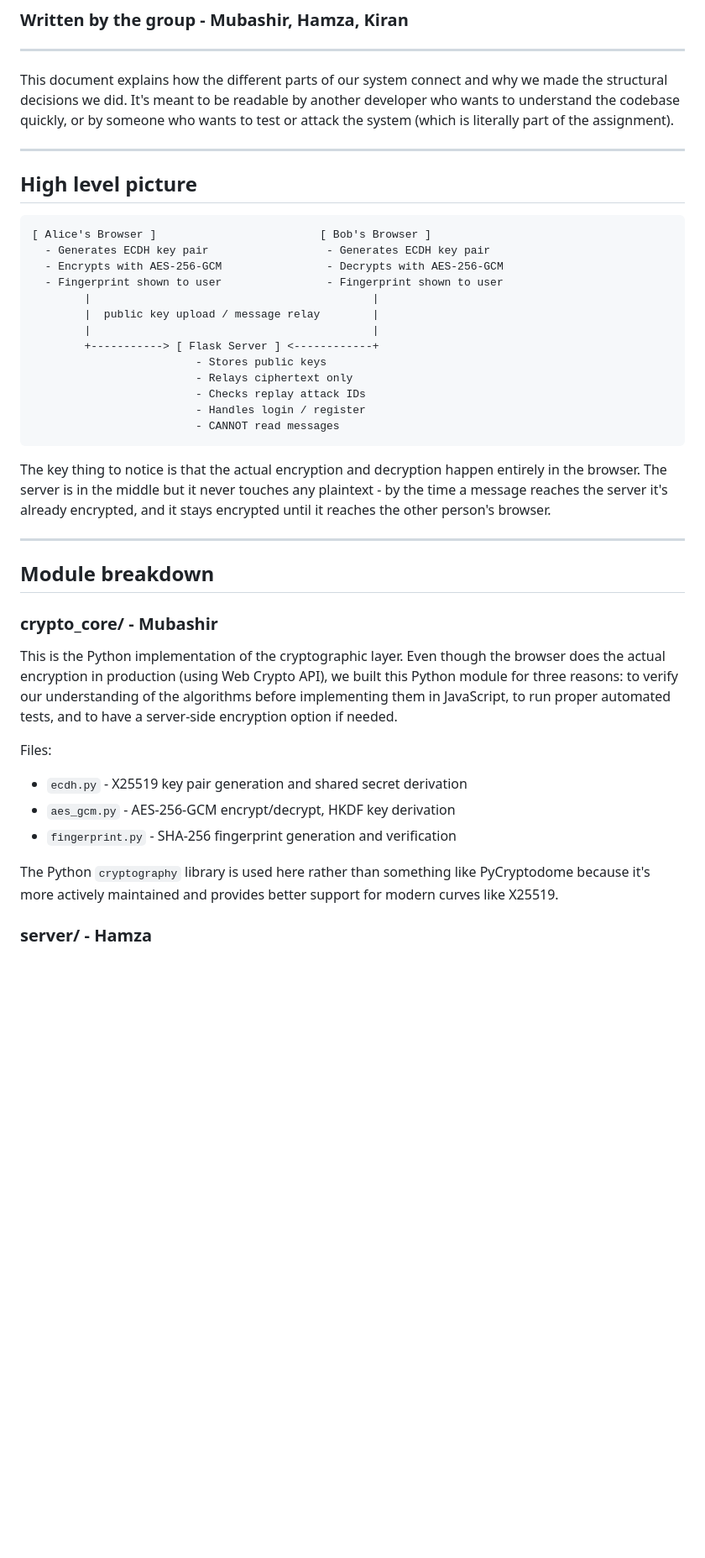
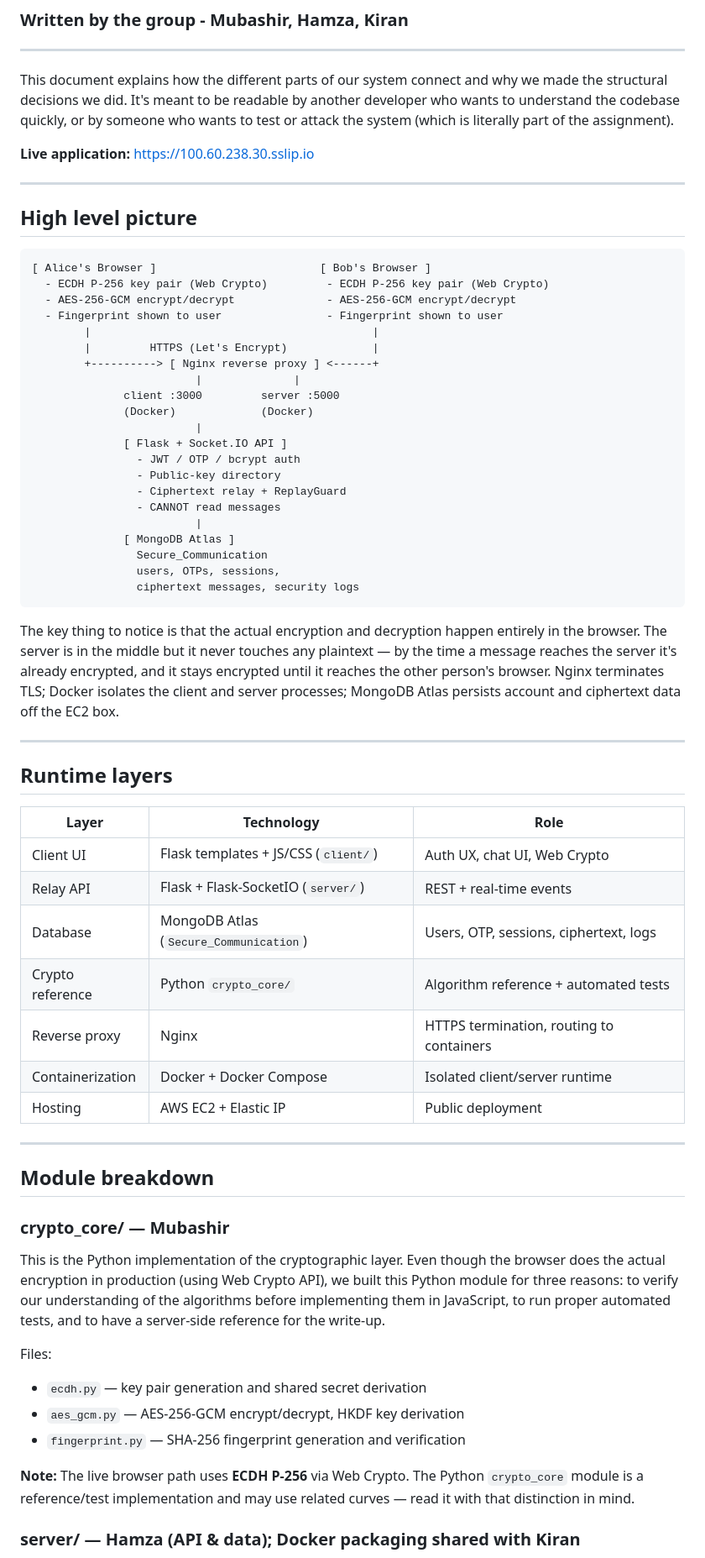
Before and after one commit to KiranRiz/Secure_Communication_System, a Markdown page: docs/system_architecture.md, the part around one of its changes. Shown at 84% size. GitHub-like rendering; blank space fills up the shorter version.

````diff
--- a/docs/system_architecture.md
+++ b/docs/system_architecture.md
@@ -6,43 +6,66 @@
 
 This document explains how the different parts of our system connect and why we made the structural decisions we did. It's meant to be readable by another developer who wants to understand the codebase quickly, or by someone who wants to test or attack the system (which is literally part of the assignment).
 
+**Live application:** https://100.60.238.30.sslip.io
+
 ---
 
 ## High level picture
 
 ```
 [ Alice's Browser ]                         [ Bob's Browser ]
-  - Generates ECDH key pair                  - Generates ECDH key pair
-  - Encrypts with AES-256-GCM                - Decrypts with AES-256-GCM
+  - ECDH P-256 key pair (Web Crypto)         - ECDH P-256 key pair (Web Crypto)
+  - AES-256-GCM encrypt/decrypt              - AES-256-GCM encrypt/decrypt
   - Fingerprint shown to user                - Fingerprint shown to user
         |                                           |
-        |  public key upload / message relay        |
-        |                                           |
-        +-----------> [ Flask Server ] <------------+
-                         - Stores public keys
-                         - Relays ciphertext only
-                         - Checks replay attack IDs
-                         - Handles login / register
-                         - CANNOT read messages
+        |         HTTPS (Let's Encrypt)             |
+        +----------> [ Nginx reverse proxy ] <------+
+                         |              |
+              client :3000         server :5000
+              (Docker)             (Docker)
+                         |
+              [ Flask + Socket.IO API ]
+                - JWT / OTP / bcrypt auth
+                - Public-key directory
+                - Ciphertext relay + ReplayGuard
+                - CANNOT read messages
+                         |
+              [ MongoDB Atlas ]
+                Secure_Communication
+                users, OTPs, sessions,
+                ciphertext messages, security logs
 ```
 
-The key thing to notice is that the actual encryption and decryption happen entirely in the browser. The server is in the middle but it never touches any plaintext - by the time a message reaches the server it's already encrypted, and it stays encrypted until it reaches the other person's browser.
+The key thing to notice is that the actual encryption and decryption happen entirely in the browser. The server is in the middle but it never touches any plaintext — by the time a message reaches the server it's already encrypted, and it stays encrypted until it reaches the other person's browser. Nginx terminates TLS; Docker isolates the client and server processes; MongoDB Atlas persists account and ciphertext data off the EC2 box.
+
+---
+
+## Runtime layers
+
+| Layer | Technology | Role |
+|-------|------------|------|
+| Client UI | Flask templates + JS/CSS (`client/`) | Auth UX, chat UI, Web Crypto |
+| Relay API | Flask + Flask-SocketIO (`server/`) | REST + real-time events |
+| Database | MongoDB Atlas (`Secure_Communication`) | Users, OTP, sessions, ciphertext, logs |
+| Crypto reference | Python `crypto_core/` | Algorithm reference + automated tests |
+| Reverse proxy | Nginx | HTTPS termination, routing to containers |
+| Containerization | Docker + Docker Compose | Isolated client/server runtime |
+| Hosting | AWS EC2 + Elastic IP | Public deployment |
 
 ---
 
 ## Module breakdown
 
-### crypto_core/ - Mubashir
+### crypto_core/ — Mubashir
 
-This is the Python implementation of the cryptographic layer. Even though the browser does the actual encryption in production (using Web Crypto API), we built this Python module for three reasons: to verify our understanding of the algorithms before implementing them in JavaScript, to run proper automated tests, and to have a server-side
-encryption option if needed.
+This is the Python implementation of the cryptographic layer. Even though the browser does the actual encryption in production (using Web Crypto API), we built this Python module for three reasons: to verify our understanding of the algorithms before implementing them in JavaScript, to run proper automated tests, and to have a server-side reference for the write-up.
 
 Files:
-- `ecdh.py` - X25519 key pair generation and shared secret derivation
-- `aes_gcm.py` - AES-256-GCM encrypt/decrypt, HKDF key derivation
-- `fingerprint.py` - SHA-256 fingerprint generation and verification
+- `ecdh.py` — key pair generation and shared secret derivation
+- `aes_gcm.py` — AES-256-GCM encrypt/decrypt, HKDF key derivation
+- `fingerprint.py` — SHA-256 fingerprint generation and verification
 
-The Python `cryptography` library is used here rather than something like PyCryptodome because it's more actively maintained and provides better support for modern curves like X25519.
+**Note:** The live browser path uses **ECDH P-256** via Web Crypto. The Python `crypto_core` module is a reference/test implementation and may use related curves — read it with that distinction in mind.
 
-### server/ - Hamza
+### server/ — Hamza (API & data); Docker packaging shared with Kiran
 
````
Also changed, not shown: other parts of docs/system_architecture.md (+131 -44 lines).
